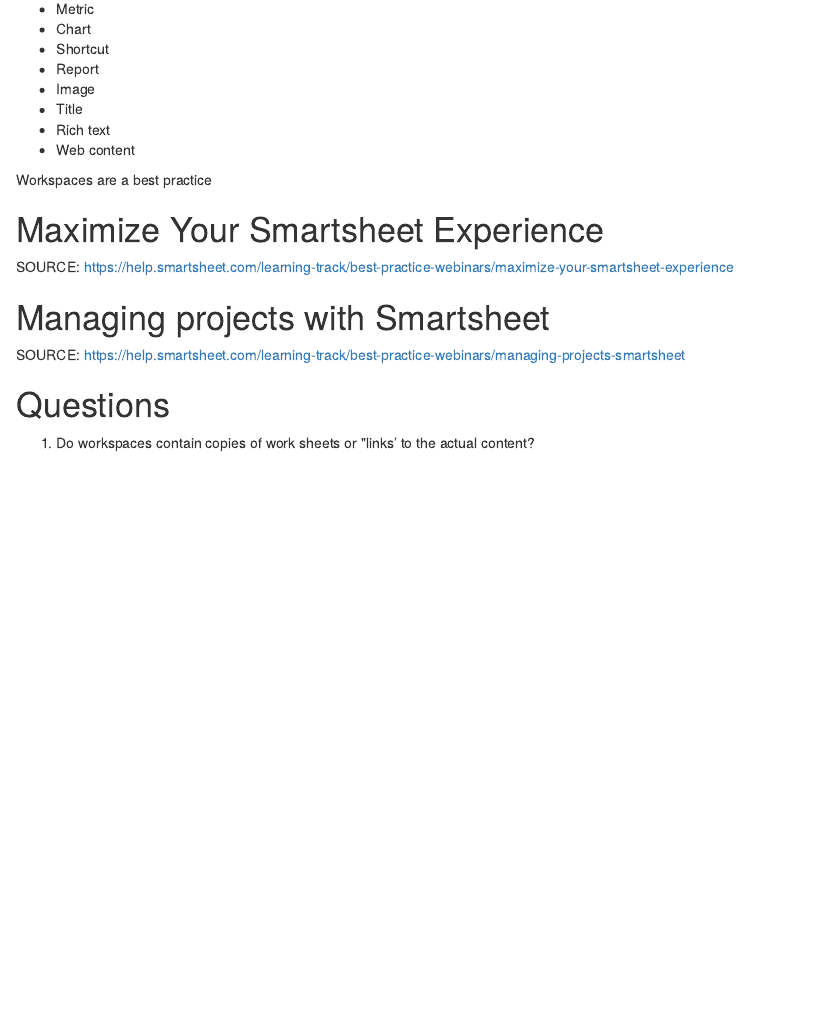
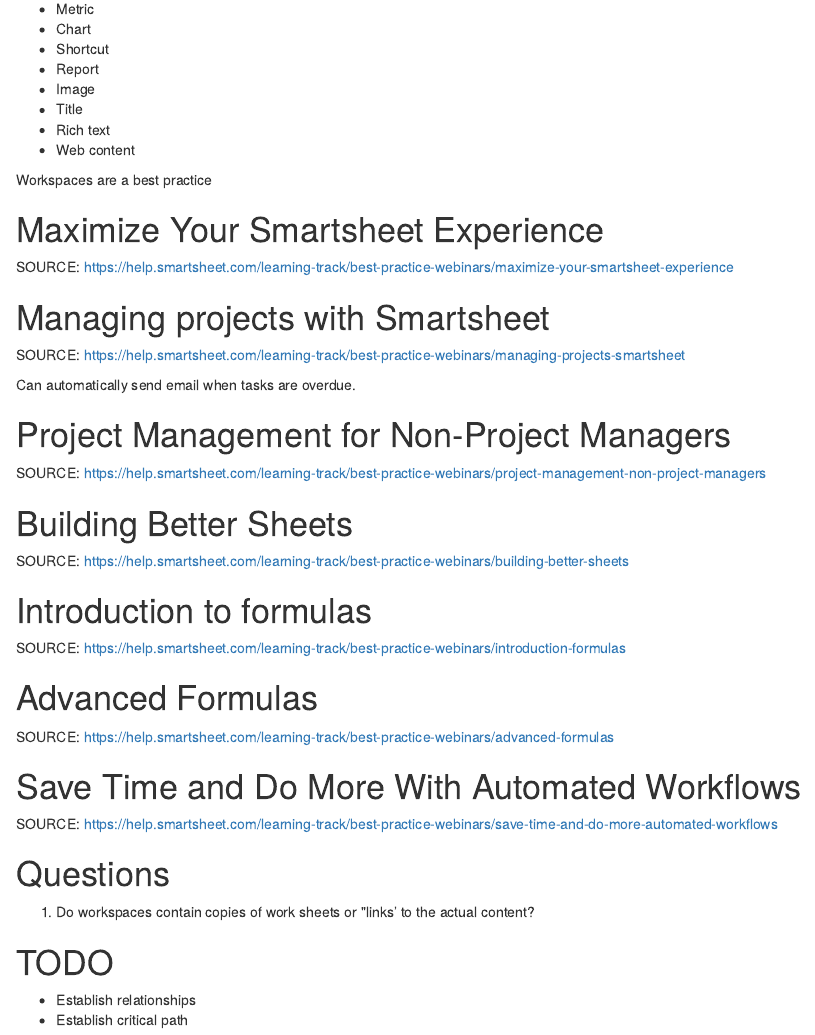
Before and after one commit to nickv9/smartsheet, an R Markdown document (smartsheet_notes.rmd): the page in a window 1100 px wide, from 1280 px down. The pictures show the output file smartsheet_notes.html that the author committed with the source, opened offline.

Commit message:
more webinars

```diff
--- a/smartsheet_notes.rmd
+++ b/smartsheet_notes.rmd
@@ -70,7 +70,36 @@
 
 SOURCE: https://help.smartsheet.com/learning-track/best-practice-webinars/managing-projects-smartsheet
 
+Can automatically send email when tasks are overdue.
+
+# Project Management for Non-Project Managers
+
+SOURCE: https://help.smartsheet.com/learning-track/best-practice-webinars/project-management-non-project-managers
+
+# Building Better Sheets
+
+SOURCE: https://help.smartsheet.com/learning-track/best-practice-webinars/building-better-sheets
+
+# Introduction to formulas
+
+SOURCE: https://help.smartsheet.com/learning-track/best-practice-webinars/introduction-formulas
+
+# Advanced Formulas
+
+SOURCE: https://help.smartsheet.com/learning-track/best-practice-webinars/advanced-formulas
+
+# Save Time and Do More With Automated Workflows
+
+SOURCE: https://help.smartsheet.com/learning-track/best-practice-webinars/save-time-and-do-more-automated-workflows
+
 
 # Questions
 
 1. Do workspaces contain copies of work sheets or "links' to the actual content?
+
+
+
+# TODO
+
+* Establish relationships
+* Establish critical path
```
Also changed, not shown: smartsheet_notes.html.
